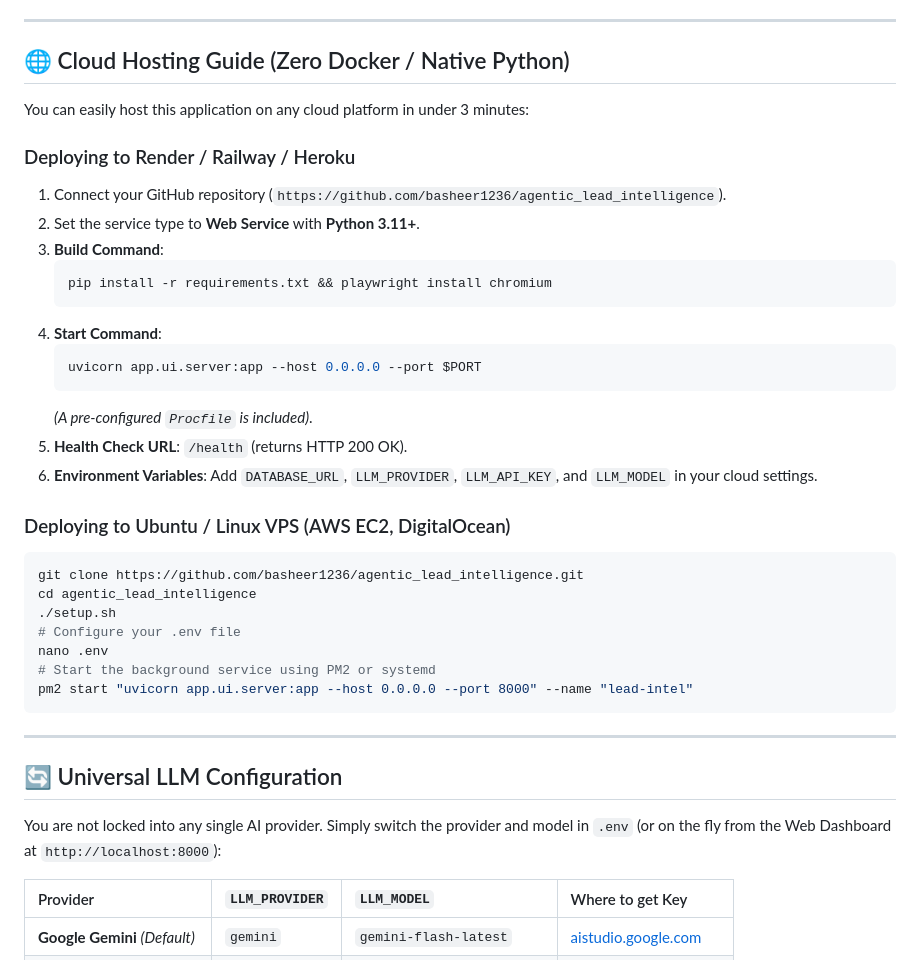
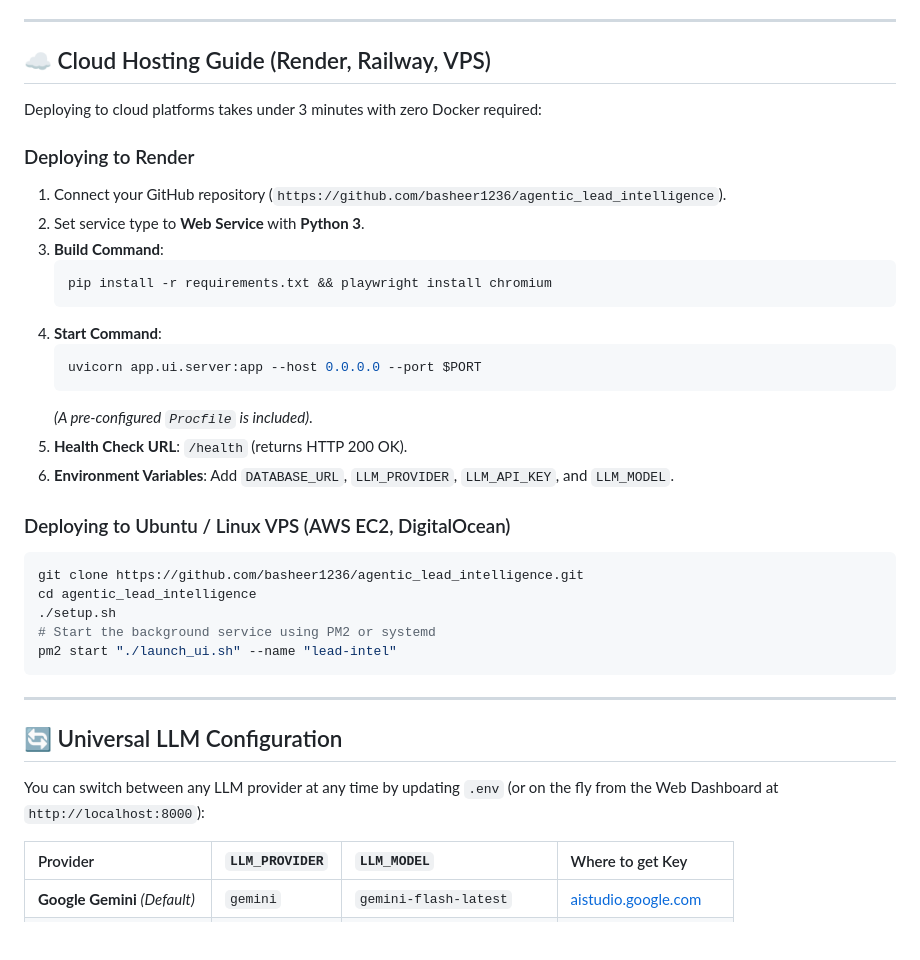
Before and after one commit to basheer1236/agentic_lead_intelligence, a Markdown page: README.md, the part around one of its changes. Drawn GitHub-style; blank space fills up the shorter version.

````diff
--- a/README.md
+++ b/README.md
@@ -95,13 +105,13 @@ TAVILY_API_KEY=
 
 ---
 
-## 🌐 Cloud Hosting Guide (Zero Docker / Native Python)
+## ☁️ Cloud Hosting Guide (Render, Railway, VPS)
 
-You can easily host this application on any cloud platform in under 3 minutes:
+Deploying to cloud platforms takes under 3 minutes with zero Docker required:
 
-### Deploying to Render / Railway / Heroku
+### Deploying to Render
 1. Connect your GitHub repository (`https://github.com/basheer1236/agentic_lead_intelligence`).
-2. Set the service type to **Web Service** with **Python 3.11+**.
+2. Set service type to **Web Service** with **Python 3**.
 3. **Build Command**:
    ```bash
    pip install -r requirements.txt && playwright install chromium
@@ -112,24 +122,22 @@ You can easily host this application on any cloud platform in under 3 minutes:
    ```
    *(A pre-configured `Procfile` is included)*.
 5. **Health Check URL**: `/health` (returns HTTP 200 OK).
-6. **Environment Variables**: Add `DATABASE_URL`, `LLM_PROVIDER`, `LLM_API_KEY`, and `LLM_MODEL` in your cloud settings.
+6. **Environment Variables**: Add `DATABASE_URL`, `LLM_PROVIDER`, `LLM_API_KEY`, and `LLM_MODEL`.
 
 ### Deploying to Ubuntu / Linux VPS (AWS EC2, DigitalOcean)
 ```bash
 git clone https://github.com/basheer1236/agentic_lead_intelligence.git
 cd agentic_lead_intelligence
 ./setup.sh
-# Configure your .env file
-nano .env
 # Start the background service using PM2 or systemd
-pm2 start "uvicorn app.ui.server:app --host 0.0.0.0 --port 8000" --name "lead-intel"
+pm2 start "./launch_ui.sh" --name "lead-intel"
 ```
 
 ---
 
 ## 🔄 Universal LLM Configuration
 
-You are not locked into any single AI provider. Simply switch the provider and model in `.env` (or on the fly from the Web Dashboard at `http://localhost:8000`):
+You can switch between any LLM provider at any time by updating `.env` (or on the fly from the Web Dashboard at `http://localhost:8000`):
 
 | Provider | `LLM_PROVIDER` | `LLM_MODEL` | Where to get Key |
 | :--- | :--- | :--- | :--- |
````
Also changed, not shown: other parts of README.md (+18 -8 lines).
